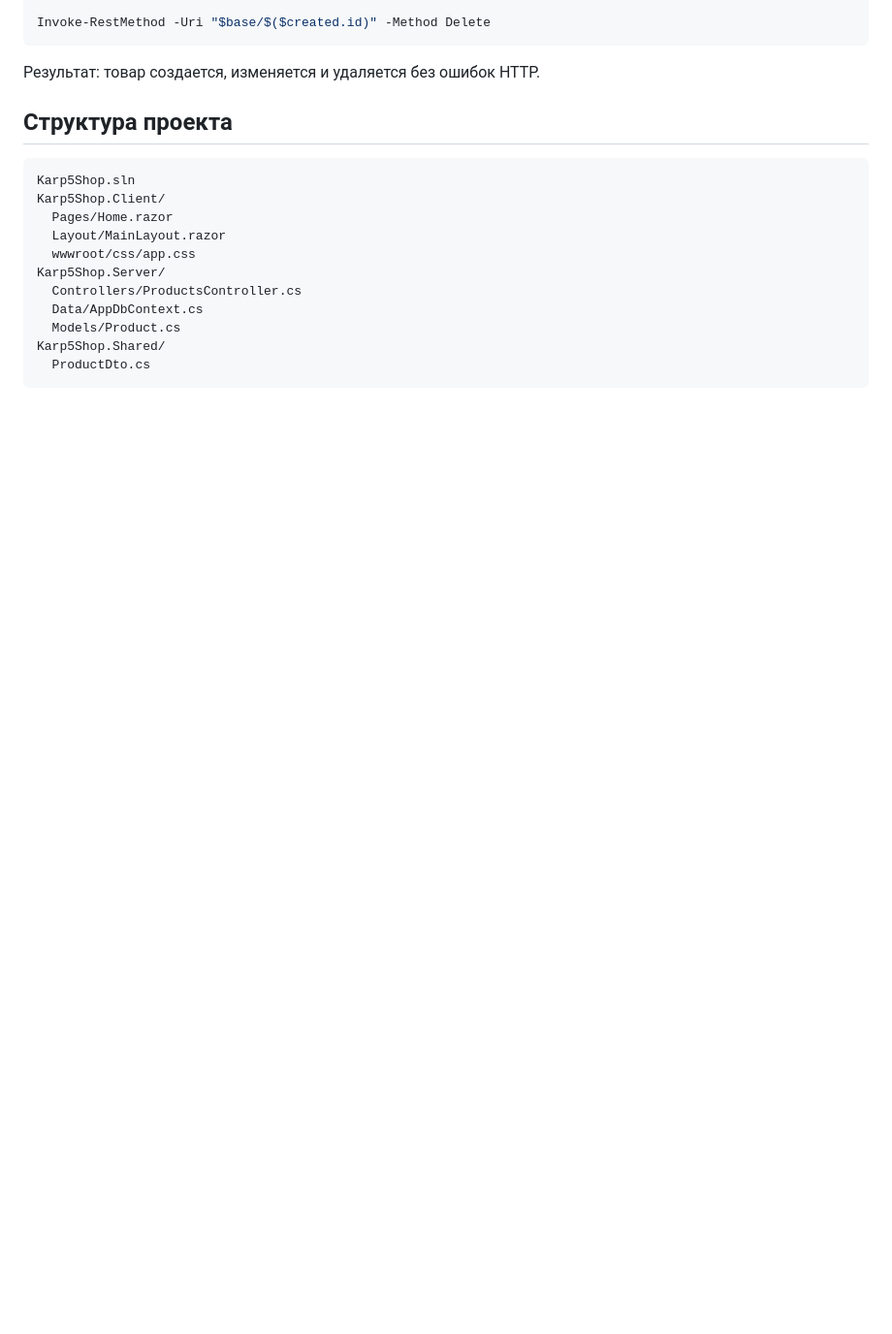
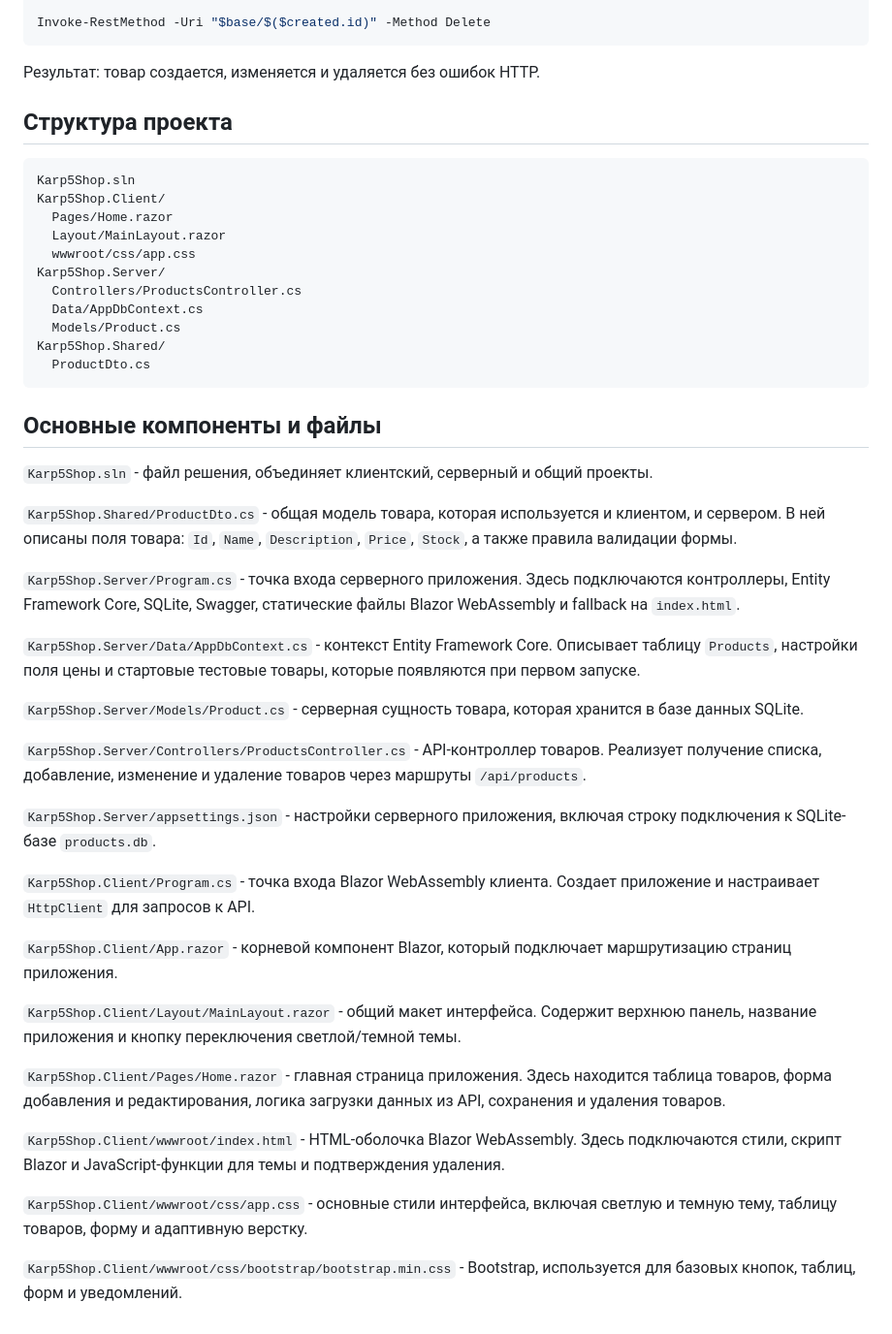
Before and after one commit to ckalabock/karp5, a Markdown page: README.md, the part around the change. Shown at 97% size. Rendered like a GitHub page; blank space fills up the shorter version.

Commit message:
Document main application components

````diff
--- a/README.md
+++ b/README.md
@@ -163,3 +163,33 @@ Karp5Shop.Server/
 Karp5Shop.Shared/
   ProductDto.cs
 ```
+
+## Основные компоненты и файлы
+
+`Karp5Shop.sln` - файл решения, объединяет клиентский, серверный и общий проекты.
+
+`Karp5Shop.Shared/ProductDto.cs` - общая модель товара, которая используется и клиентом, и сервером. В ней описаны поля товара: `Id`, `Name`, `Description`, `Price`, `Stock`, а также правила валидации формы.
+
+`Karp5Shop.Server/Program.cs` - точка входа серверного приложения. Здесь подключаются контроллеры, Entity Framework Core, SQLite, Swagger, статические файлы Blazor WebAssembly и fallback на `index.html`.
+
+`Karp5Shop.Server/Data/AppDbContext.cs` - контекст Entity Framework Core. Описывает таблицу `Products`, настройки поля цены и стартовые тестовые товары, которые появляются при первом запуске.
+
+`Karp5Shop.Server/Models/Product.cs` - серверная сущность товара, которая хранится в базе данных SQLite.
+
+`Karp5Shop.Server/Controllers/ProductsController.cs` - API-контроллер товаров. Реализует получение списка, добавление, изменение и удаление товаров через маршруты `/api/products`.
+
+`Karp5Shop.Server/appsettings.json` - настройки серверного приложения, включая строку подключения к SQLite-базе `products.db`.
+
+`Karp5Shop.Client/Program.cs` - точка входа Blazor WebAssembly клиента. Создает приложение и настраивает `HttpClient` для запросов к API.
+
+`Karp5Shop.Client/App.razor` - корневой компонент Blazor, который подключает маршрутизацию страниц приложения.
+
+`Karp5Shop.Client/Layout/MainLayout.razor` - общий макет интерфейса. Содержит верхнюю панель, название приложения и кнопку переключения светлой/темной темы.
+
+`Karp5Shop.Client/Pages/Home.razor` - главная страница приложения. Здесь находится таблица товаров, форма добавления и редактирования, логика загрузки данных из API, сохранения и удаления товаров.
+
+`Karp5Shop.Client/wwwroot/index.html` - HTML-оболочка Blazor WebAssembly. Здесь подключаются стили, скрипт Blazor и JavaScript-функции для темы и подтверждения удаления.
+
+`Karp5Shop.Client/wwwroot/css/app.css` - основные стили интерфейса, включая светлую и темную тему, таблицу товаров, форму и адаптивную верстку.
+
+`Karp5Shop.Client/wwwroot/css/bootstrap/bootstrap.min.css` - Bootstrap, используется для базовых кнопок, таблиц, форм и уведомлений.
````
